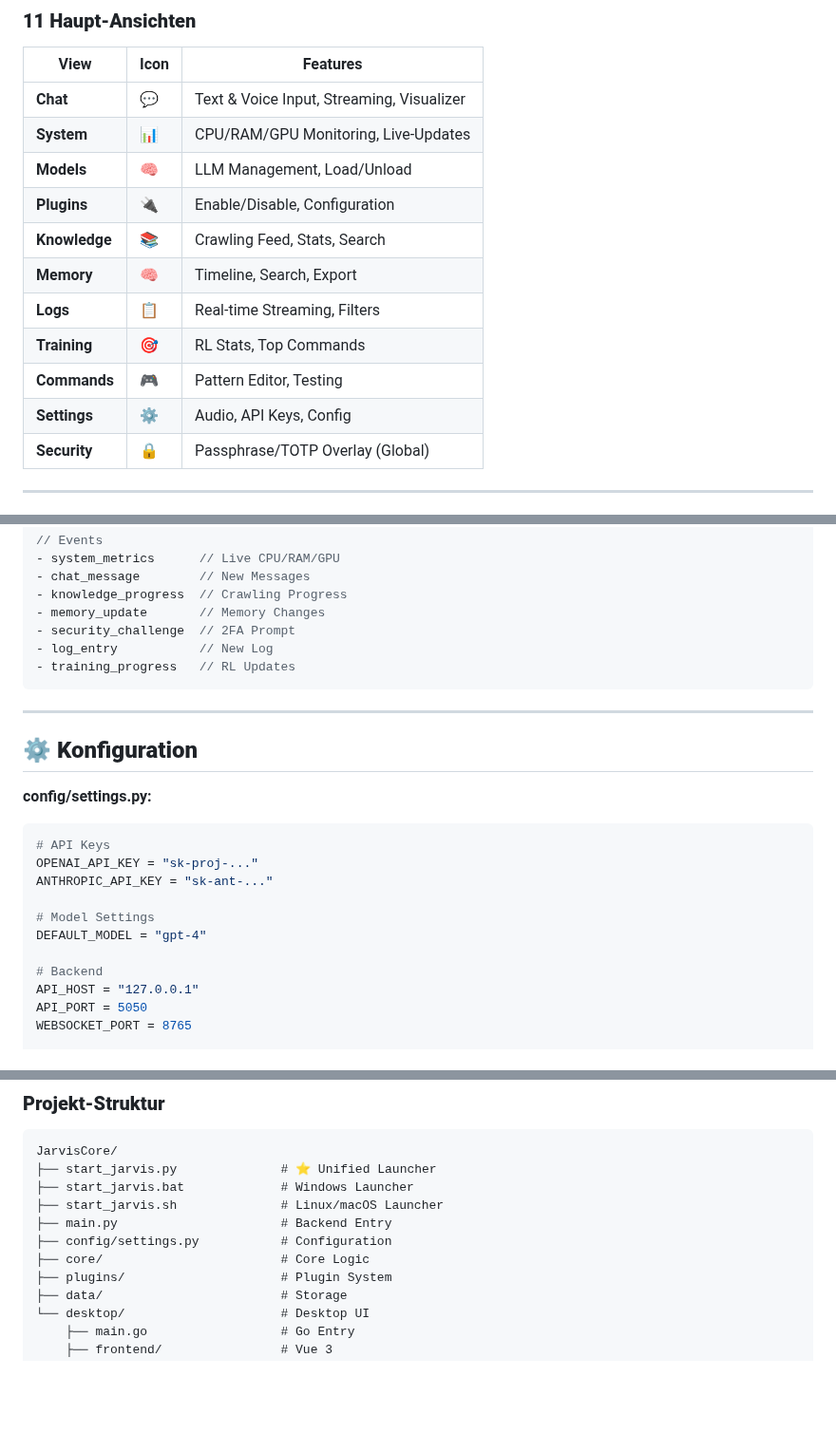
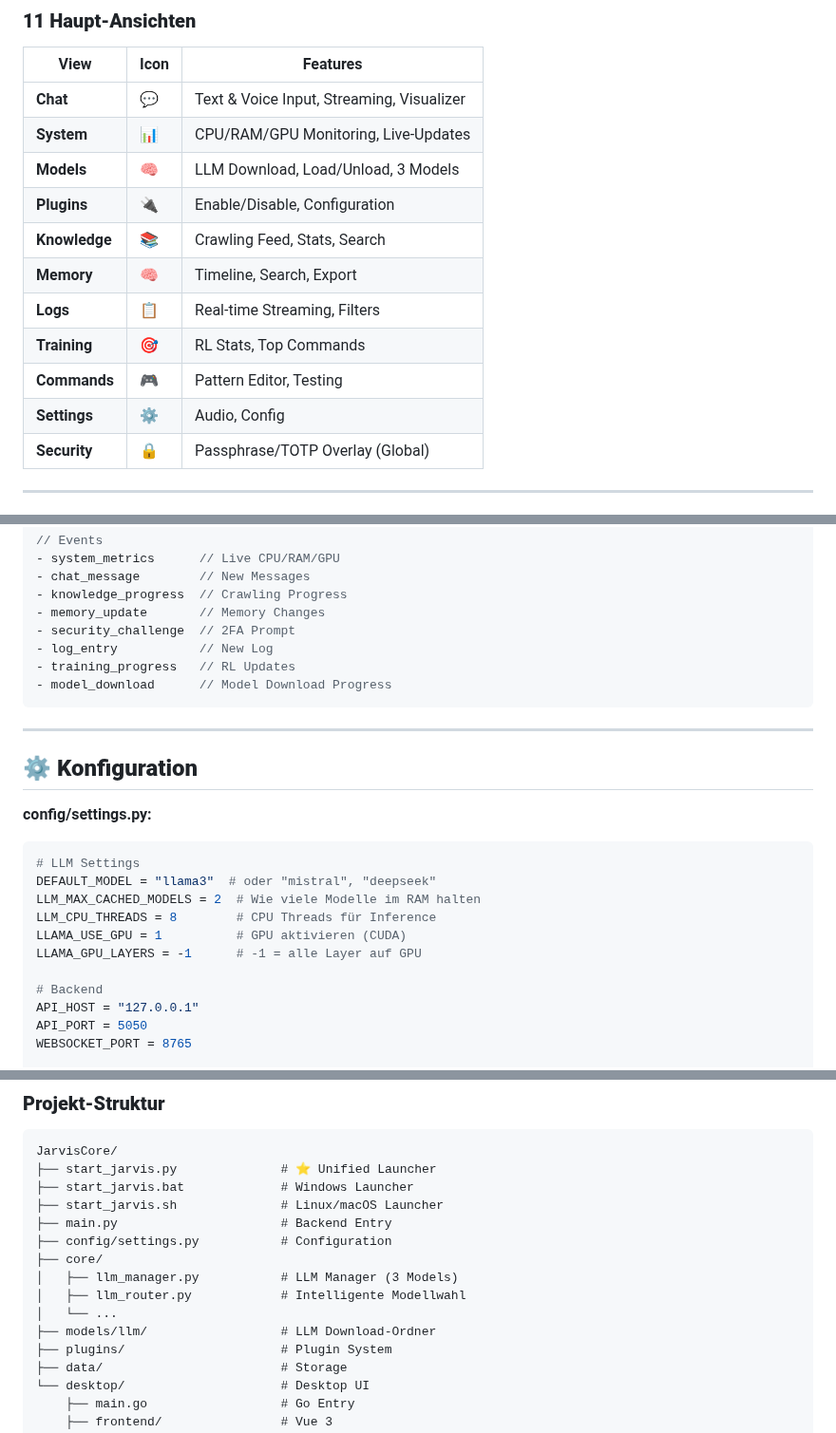
Before and after one commit to Lautloserspieler/JarvisCore, a Markdown page: README.md, 3 parts joined by grey strips. Shown at 95% size. GitHub-like rendering; blank space fills up the shorter version.

````diff
--- a/README.md
+++ b/README.md
@@ -253,14 +259,14 @@ python main.py &
 |------|------|----------|
 | **Chat** | 💬 | Text & Voice Input, Streaming, Visualizer |
 | **System** | 📊 | CPU/RAM/GPU Monitoring, Live-Updates |
-| **Models** | 🧠 | LLM Management, Load/Unload |
+| **Models** | 🧠 | LLM Download, Load/Unload, 3 Models |
 | **Plugins** | 🔌 | Enable/Disable, Configuration |
 | **Knowledge** | 📚 | Crawling Feed, Stats, Search |
 | **Memory** | 🧠 | Timeline, Search, Export |
 | **Logs** | 📋 | Real-time Streaming, Filters |
 | **Training** | 🎯 | RL Stats, Top Commands |
 | **Commands** | 🎮 | Pattern Editor, Testing |
-| **Settings** | ⚙️ | Audio, API Keys, Config |
+| **Settings** | ⚙️ | Audio, Config |
 | **Security** | 🔒 | Passphrase/TOTP Overlay (Global) |
 
 ---
@@ -318,6 +325,7 @@ ws://127.0.0.1:8765
 - security_challenge  // 2FA Prompt
 - log_entry           // New Log
 - training_progress   // RL Updates
+- model_download      // Model Download Progress
 ```
 
 ---
@@ -327,12 +335,12 @@ ws://127.0.0.1:8765
 **config/settings.py:**
 
 ```python
-# API Keys
-OPENAI_API_KEY = "sk-proj-..."
-ANTHROPIC_API_KEY = "sk-ant-..."
-
-# Model Settings
-DEFAULT_MODEL = "gpt-4"
+# LLM Settings
+DEFAULT_MODEL = "llama3"  # oder "mistral", "deepseek"
+LLM_MAX_CACHED_MODELS = 2  # Wie viele Modelle im RAM halten
+LLM_CPU_THREADS = 8        # CPU Threads für Inference
+LLAMA_USE_GPU = 1          # GPU aktivieren (CUDA)
+LLAMA_GPU_LAYERS = -1      # -1 = alle Layer auf GPU
 
 # Backend
 API_HOST = "127.0.0.1"
@@ -360,7 +368,11 @@ JarvisCore/
 ├── start_jarvis.sh              # Linux/macOS Launcher
 ├── main.py                      # Backend Entry
 ├── config/settings.py           # Configuration
-├── core/                        # Core Logic
+├── core/
+│   ├── llm_manager.py           # LLM Manager (3 Models)
+│   ├── llm_router.py            # Intelligente Modellwahl
+│   └── ...
+├── models/llm/                  # LLM Download-Ordner
 ├── plugins/                     # Plugin System
 ├── data/                        # Storage
 └── desktop/                     # Desktop UI
````
Also changed, not shown: other parts of README.md (+32 -24 lines).
